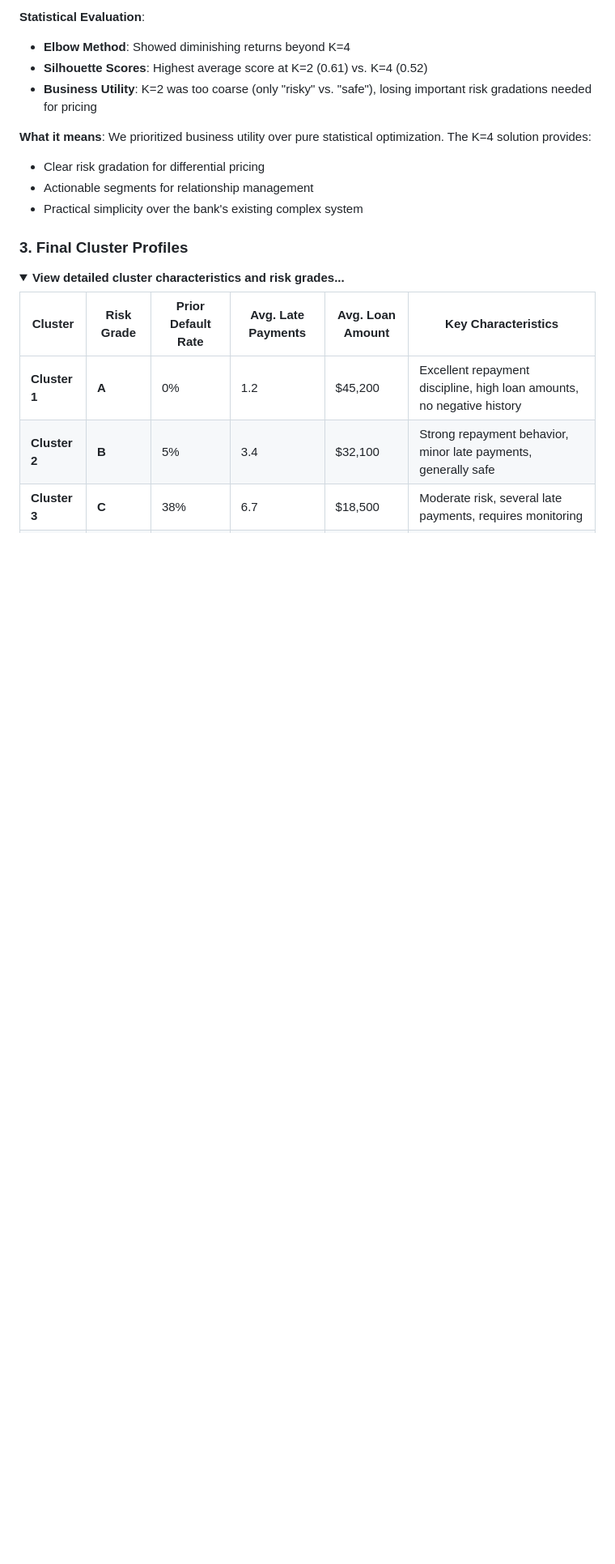
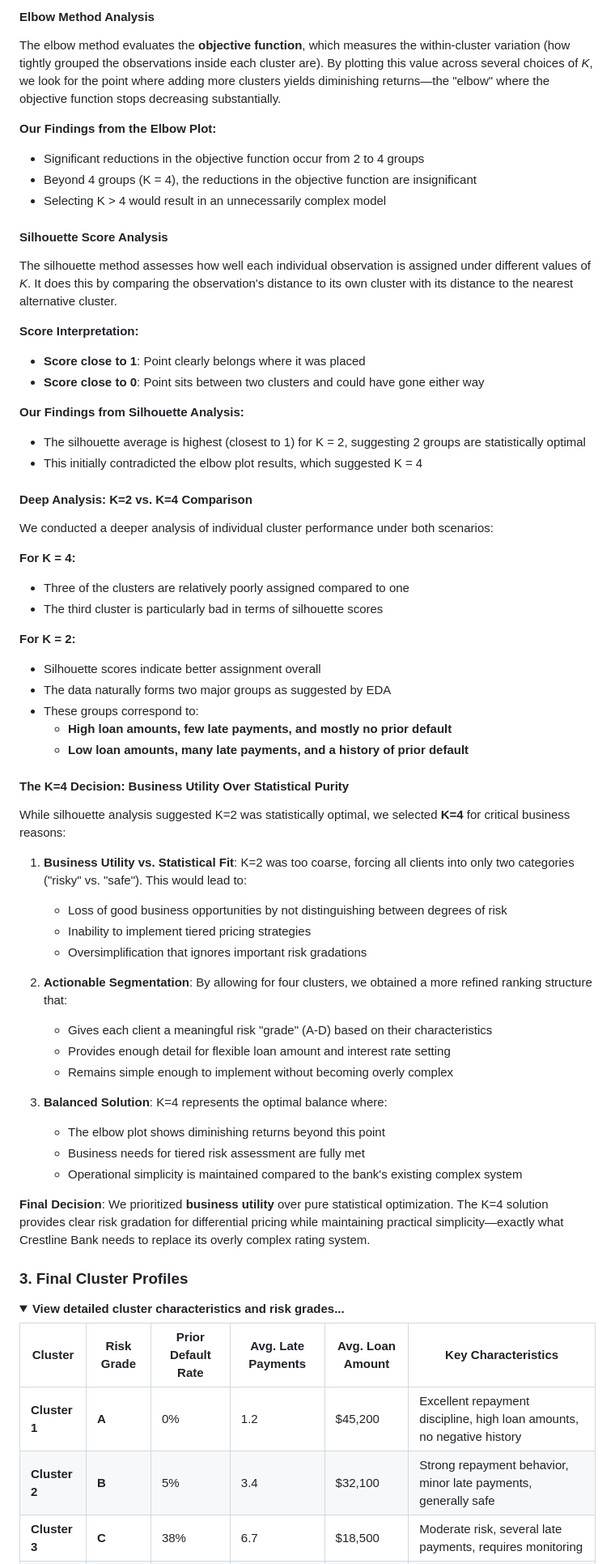
Before and after one commit to Tseke-Masemola/Grouping-Loan-Clients-by-Repayment-Behaviour, a Markdown page: README.md, the part around one of its changes. Shown at 81% size. Drawn GitHub-style; folded sections open; blank space fills up the shorter version.

```diff
--- a/README.md
+++ b/README.md
@@ -89,14 +91,58 @@ Clearly, the plots tell a consistent story. Before any further analysis, 2 key r
 
-**Statistical Evaluation**:
-- **Elbow Method**: Showed diminishing returns beyond K=4
-- **Silhouette Scores**: Highest average score at K=2 (0.61) vs. K=4 (0.52)
-- **Business Utility**: K=2 was too coarse (only "risky" vs. "safe"), losing important risk gradations needed for pricing
+#### **Elbow Method Analysis**
+The elbow method evaluates the **objective function**, which measures the within-cluster variation (how tightly grouped the observations inside each cluster are). By plotting this value across several choices of *K*, we look for the point where adding more clusters yields diminishing returns—the "elbow" where the objective function stops decreasing substantially.
 
-**What it means**: We prioritized business utility over pure statistical optimization. The K=4 solution provides:
-- Clear risk gradation for differential pricing
-- Actionable segments for relationship management
-- Practical simplicity over the bank's existing complex system
+**Our Findings from the Elbow Plot:**
+- Significant reductions in the objective function occur from 2 to 4 groups
+- Beyond 4 groups (K = 4), the reductions in the objective function are insignificant
+- Selecting K > 4 would result in an unnecessarily complex model
+
+#### **Silhouette Score Analysis**
+The silhouette method assesses how well each individual observation is assigned under different values of *K*. It does this by comparing the observation's distance to its own cluster with its distance to the nearest alternative cluster.
+
+**Score Interpretation:**
+- **Score close to 1**: Point clearly belongs where it was placed
+- **Score close to 0**: Point sits between two clusters and could have gone either way
+
+**Our Findings from Silhouette Analysis:**
+- The silhouette average is highest (closest to 1) for K = 2, suggesting 2 groups are statistically optimal
+- This initially contradicted the elbow plot results, which suggested K = 4
+
+#### **Deep Analysis: K=2 vs. K=4 Comparison**
+We conducted a deeper analysis of individual cluster performance under both scenarios:
+
+**For K = 4:**
+- Three of the clusters are relatively poorly assigned compared to one
+- The third cluster is particularly bad in terms of silhouette scores
+
+**For K = 2:**
+- Silhouette scores indicate better assignment overall
+- The data naturally forms two major groups as suggested by EDA
+- These groups correspond to:
+  - **High loan amounts, few late payments, and mostly no prior default**
+  - **Low loan amounts, many late payments, and a history of prior default**
+
+#### **The K=4 Decision: Business Utility Over Statistical Purity**
+While silhouette analysis suggested K=2 was statistically optimal, we selected **K=4** for critical business reasons:
+
+1. **Business Utility vs. Statistical Fit**: K=2 was too coarse, forcing all clients into only two categories ("risky" vs. "safe"). This would lead to:
+   - Loss of good business opportunities by not distinguishing between degrees of risk
+   - Inability to implement tiered pricing strategies
+   - Oversimplification that ignores important risk gradations
+
+2. **Actionable Segmentation**: By allowing for four clusters, we obtained a more refined ranking structure that:
+   - Gives each client a meaningful risk "grade" (A-D) based on their characteristics
+   - Provides enough detail for flexible loan amount and interest rate setting
+   - Remains simple enough to implement without becoming overly complex
+
+3. **Balanced Solution**: K=4 represents the optimal balance where:
+   - The elbow plot shows diminishing returns beyond this point
+   - Business needs for tiered risk assessment are fully met
+   - Operational simplicity is maintained compared to the bank's existing complex system
+
+**Final Decision**: We prioritized **business utility** over pure statistical optimization. The K=4 solution provides clear risk gradation for differential pricing while maintaining practical simplicity—exactly what Crestline Bank needs to replace its overly complex rating system.
 </details>
+
 
 ### 3. Final Cluster Profiles
 
```
Also changed, not shown: other parts of README.md (+22 -21 lines).
